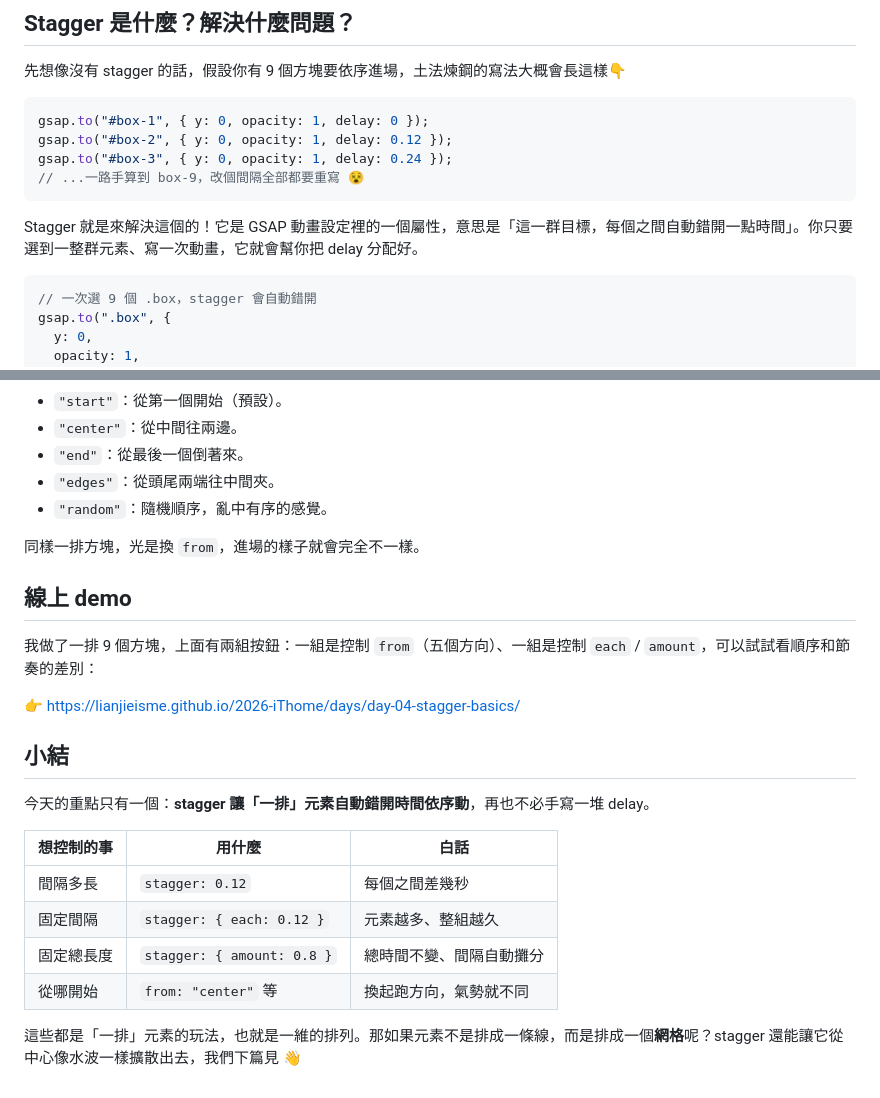
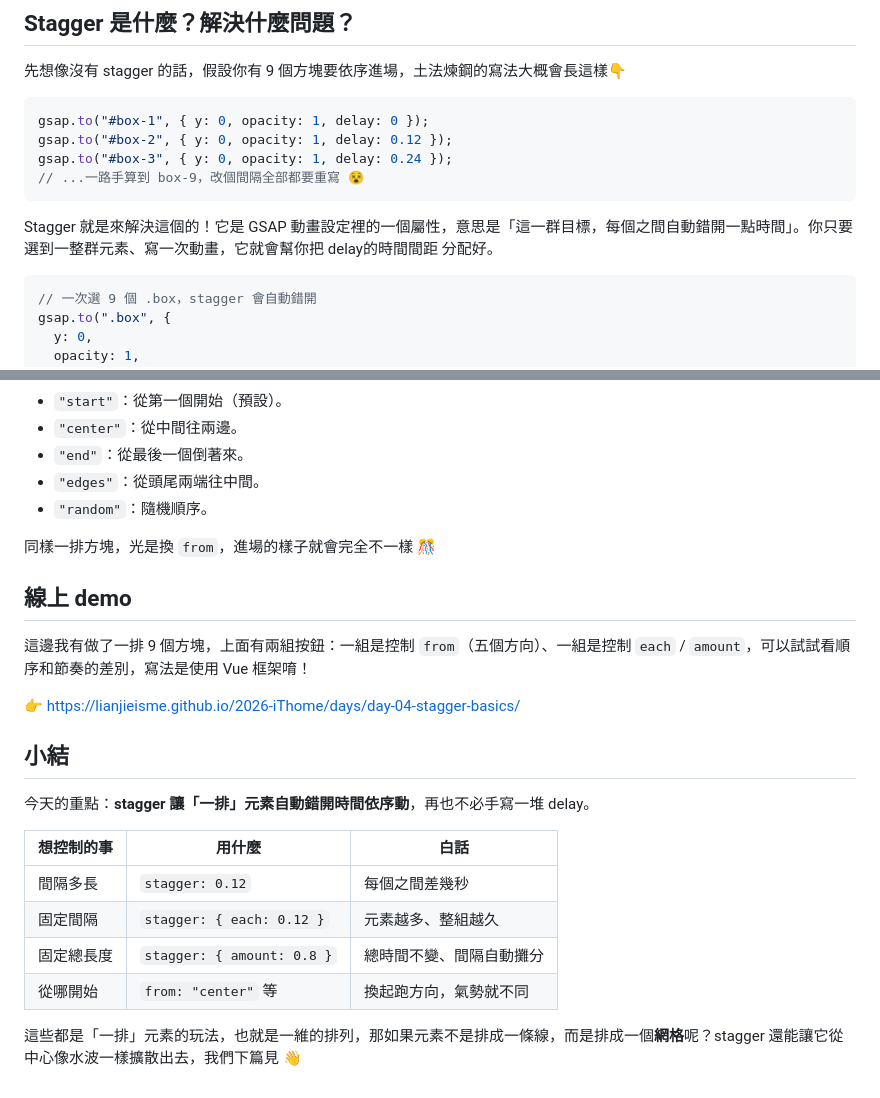
Before and after one commit to lianjieisme/2026-iThome, a Markdown page: days/day-04-stagger-basics/article.md, 2 parts joined by grey strips. GitHub-like rendering.

Commit message:
docs: polish Day 4 stagger article wording

````diff
--- a/days/day-04-stagger-basics/article.md
+++ b/days/day-04-stagger-basics/article.md
@@ -16,7 +16,7 @@ gsap.to("#box-3", { y: 0, opacity: 1, delay: 0.24 });
 // ...一路手算到 box-9，改個間隔全部都要重寫 😵
 ```
 
-Stagger 就是來解決這個的！它是 GSAP 動畫設定裡的一個屬性，意思是「這一群目標，每個之間自動錯開一點時間」。你只要選到一整群元素、寫一次動畫，它就會幫你把 delay 分配好。
+Stagger 就是來解決這個的！它是 GSAP 動畫設定裡的一個屬性，意思是「這一群目標，每個之間自動錯開一點時間」。你只要選到一整群元素、寫一次動畫，它就會幫你把 delay的時間間距 分配好。
 
 ```js
 // 一次選 9 個 .box，stagger 會自動錯開
@@ -77,20 +77,20 @@ gsap.to(".box", {
 - `"start"`：從第一個開始（預設）。
 - `"center"`：從中間往兩邊。
 - `"end"`：從最後一個倒著來。
-- `"edges"`：從頭尾兩端往中間夾。
-- `"random"`：隨機順序，亂中有序的感覺。
+- `"edges"`：從頭尾兩端往中間。
+- `"random"`：隨機順序。
 
-同樣一排方塊，光是換 `from`，進場的樣子就會完全不一樣。
+同樣一排方塊，光是換 `from`，進場的樣子就會完全不一樣 🎊
 
 ## 線上 demo
 
-我做了一排 9 個方塊，上面有兩組按鈕：一組是控制 `from`（五個方向）、一組是控制 `each` / `amount`，可以試試看順序和節奏的差別：
+這邊我有做了一排 9 個方塊，上面有兩組按鈕：一組是控制 `from`（五個方向）、一組是控制 `each` / `amount`，可以試試看順序和節奏的差別，寫法是使用 Vue 框架唷！
 
 👉 https://lianjieisme.github.io/2026-iThome/days/day-04-stagger-basics/
 
 ## 小結
 
-今天的重點只有一個：**stagger 讓「一排」元素自動錯開時間依序動**，再也不必手寫一堆 delay。
+今天的重點：**stagger 讓「一排」元素自動錯開時間依序動**，再也不必手寫一堆 delay。
 
 | 想控制的事 | 用什麼                     | 白話                     |
 | ---------- | -------------------------- | ------------------------ |
@@ -99,4 +99,4 @@ gsap.to(".box", {
 | 固定總長度 | `stagger: { amount: 0.8 }` | 總時間不變、間隔自動攤分 |
 | 從哪開始   | `from: "center"` 等        | 換起跑方向，氣勢就不同   |
 
-這些都是「一排」元素的玩法，也就是一維的排列。那如果元素不是排成一條線，而是排成一個**網格**呢？stagger 還能讓它從中心像水波一樣擴散出去，我們下篇見 👋
+這些都是「一排」元素的玩法，也就是一維的排列，那如果元素不是排成一條線，而是排成一個**網格**呢？stagger 還能讓它從中心像水波一樣擴散出去，我們下篇見 👋
````
Also changed, not shown: other parts of days/day-04-stagger-basics/article.md (+2 -2 lines).
